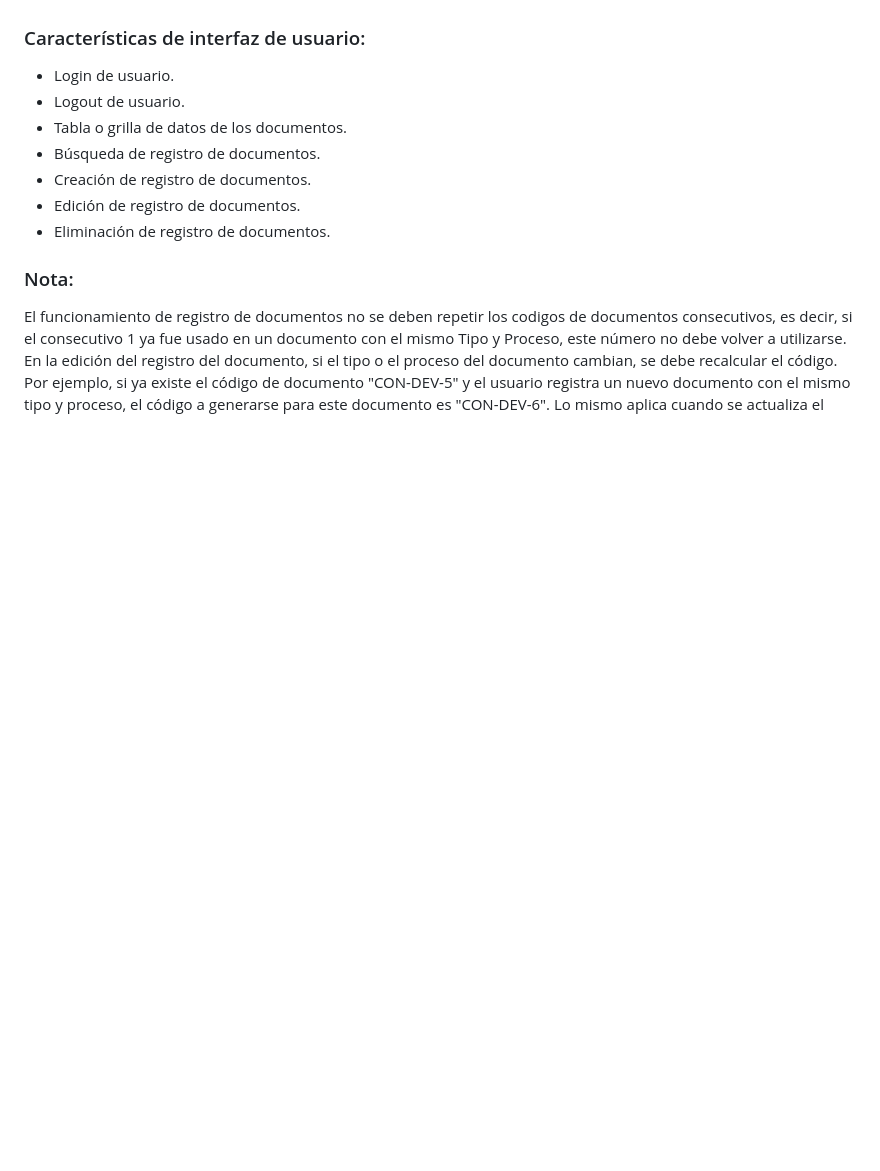
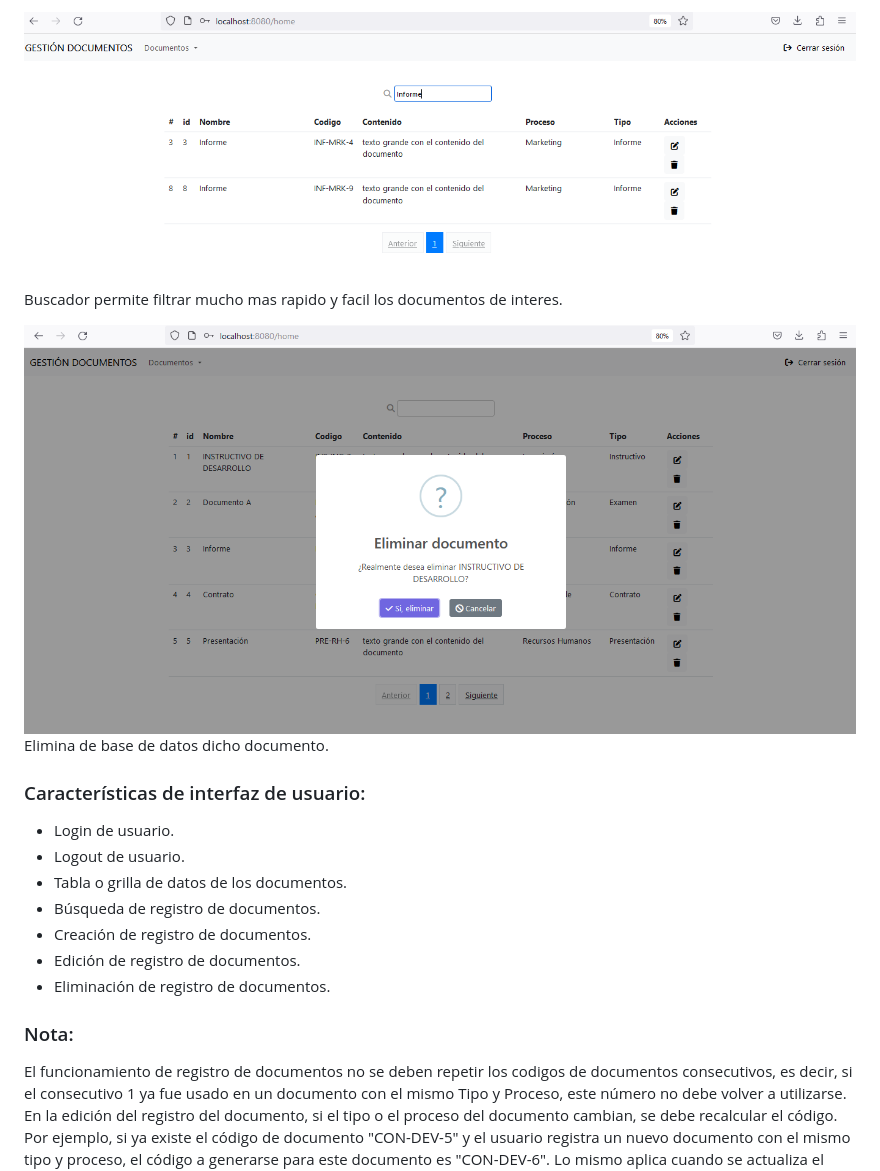
Before and after one commit to AndersonCuastumal/GestionDocumentos, a Markdown page: README.md, the part around one of its changes. Rendered like a GitHub page; blank space fills up the shorter version.

```diff
--- a/README.md
+++ b/README.md
@@ -5,3 +20,8 @@ Es una aplicación web construida en Windows que se desarrolló con los framewor
+![Buscar documento](/Imagenes_proyecto/busqueda.png)
+Buscador permite filtrar mucho mas rapido y facil los documentos de interes.
+
+![Eliminar documento](/Imagenes_proyecto/eliminar_doc.png)
+Elimina de base de datos dicho documento.
 
 ### Características de interfaz de usuario:
 - Login de usuario.
```
Also changed, not shown: other parts of README.md (+19 -0 lines).
